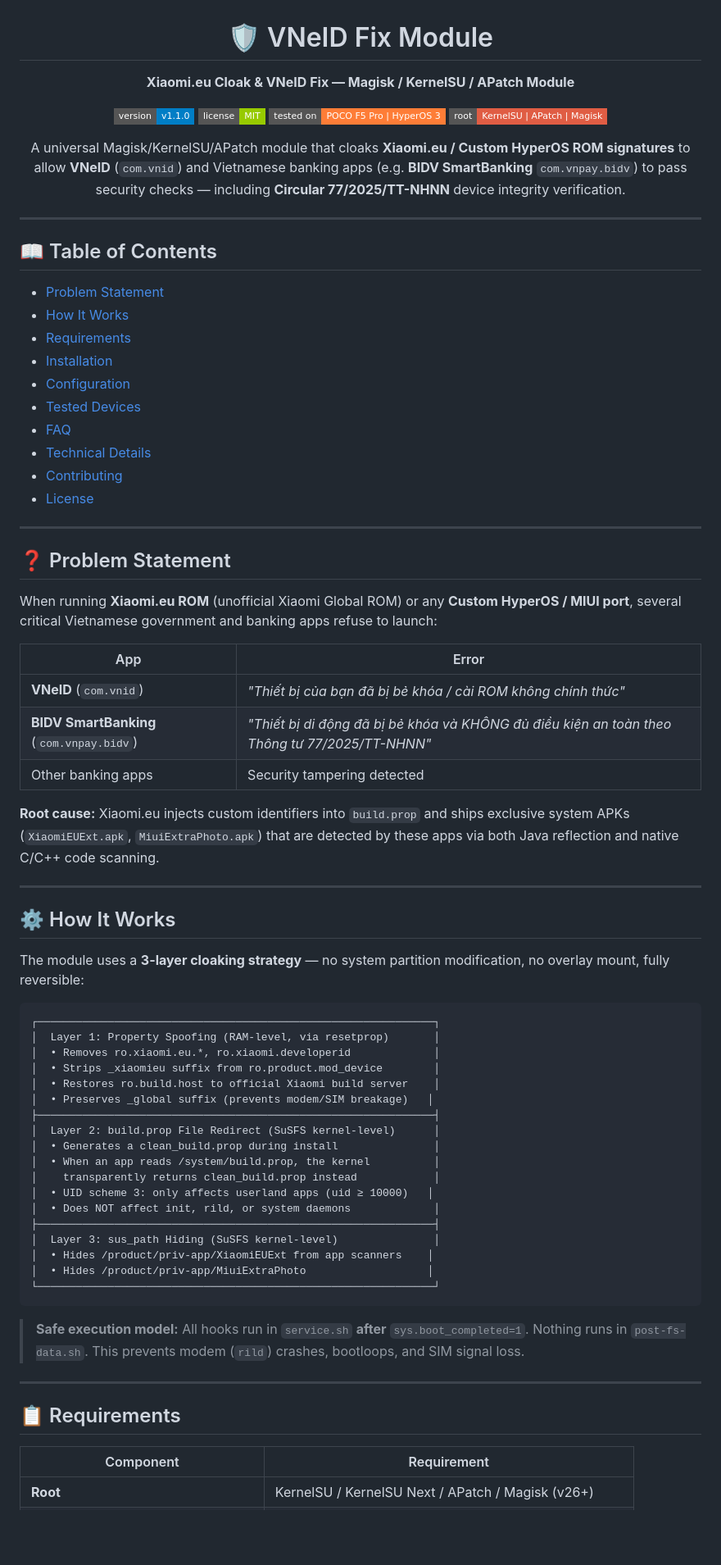
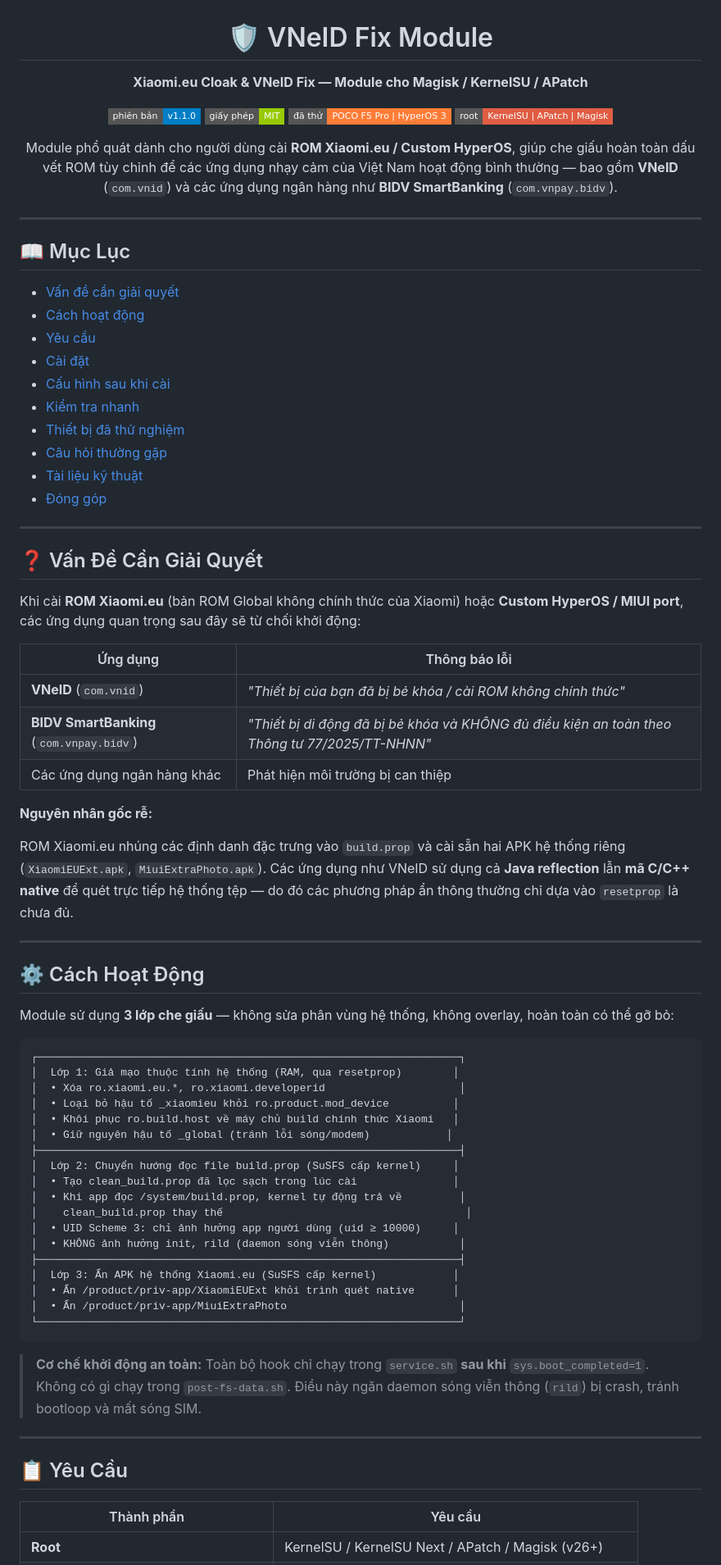
Before and after one commit to minhtritt1996/HCL-Module, a Markdown page: README.md, the part around one of its changes. Shown at 82% size. GitHub-like rendering; badges without logos; blank space fills up the shorter version.

Commit message:
docs: chuyển README sang tiếng Việt (v1.1.0)

````diff
--- a/README.md
+++ b/README.md
@@ -2,79 +2,81 @@
 
 # 🛡️ VNeID Fix Module
 
-**Xiaomi.eu Cloak & VNeID Fix — Magisk / KernelSU / APatch Module**
+**Xiaomi.eu Cloak & VNeID Fix — Module cho Magisk / KernelSU / APatch**
 
-[![Version](https://img.shields.io/badge/version-v1.1.0-blue?style=flat-square)](https://github.com/minhtritt1996/VNeID-Fix-Module/releases)
-[![License](https://img.shields.io/badge/license-MIT-green?style=flat-square)](LICENSE)
-[![Tested On](https://img.shields.io/badge/tested%20on-POCO%20F5%20Pro%20%7C%20HyperOS%203-orange?style=flat-square)](#tested-devices)
-[![Root](https://img.shields.io/badge/root-KernelSU%20%7C%20APatch%20%7C%20Magisk-red?style=flat-square)](#requirements)
+[![Phiên bản](https://img.shields.io/badge/phiên_bản-v1.1.0-blue?style=flat-square)](https://github.com/minhtritt1996/VNeID-Fix-Module/releases)
+[![Giấy phép](https://img.shields.io/badge/giấy_phép-MIT-green?style=flat-square)](LICENSE)
+[![Đã thử nghiệm](https://img.shields.io/badge/đã_thử-POCO_F5_Pro_%7C_HyperOS_3-orange?style=flat-square)](#thiết-bị-đã-thử-nghiệm)
+[![Root](https://img.shields.io/badge/root-KernelSU_%7C_APatch_%7C_Magisk-red?style=flat-square)](#yêu-cầu)
 
-A universal Magisk/KernelSU/APatch module that cloaks **Xiaomi.eu / Custom HyperOS ROM signatures** to allow **VNeID** (`com.vnid`) and Vietnamese banking apps (e.g. **BIDV SmartBanking** `com.vnpay.bidv`) to pass security checks — including **Circular 77/2025/TT-NHNN** device integrity verification.
+Module phổ quát dành cho người dùng cài **ROM Xiaomi.eu / Custom HyperOS**, giúp che giấu hoàn toàn dấu vết ROM tùy chỉnh để các ứng dụng nhạy cảm của Việt Nam hoạt động bình thường — bao gồm **VNeID** (`com.vnid`) và các ứng dụng ngân hàng như **BIDV SmartBanking** (`com.vnpay.bidv`).
 
 </div>
 
 ---
 
-## 📖 Table of Contents
+## 📖 Mục Lục
 
-- [Problem Statement](#-problem-statement)
-- [How It Works](#-how-it-works)
-- [Requirements](#-requirements)
-- [Installation](#-installation)
-- [Configuration](#-configuration)
-- [Tested Devices](#-tested-devices)
-- [FAQ](#-faq)
-- [Technical Details](docs/TECHNICAL.md)
-- [Contributing](#-contributing)
-- [License](#-license)
+- [Vấn đề cần giải quyết](#-vấn-đề-cần-giải-quyết)
+- [Cách hoạt động](#-cách-hoạt-động)
+- [Yêu cầu](#-yêu-cầu)
+- [Cài đặt](#-cài-đặt)
+- [Cấu hình sau khi cài](#-cấu-hình-sau-khi-cài)
+- [Kiểm tra nhanh](#-kiểm-tra-nhanh)
+- [Thiết bị đã thử nghiệm](#-thiết-bị-đã-thử-nghiệm)
+- [Câu hỏi thường gặp](#-câu-hỏi-thường-gặp)
+- [Tài liệu kỹ thuật](docs/TECHNICAL.md)
+- [Đóng góp](docs/CONTRIBUTING.md)
 
 ---
 
-## ❓ Problem Statement
+## ❓ Vấn Đề Cần Giải Quyết
 
-When running **Xiaomi.eu ROM** (unofficial Xiaomi Global ROM) or any **Custom HyperOS / MIUI port**, several critical Vietnamese government and banking apps refuse to launch:
+Khi cài **ROM Xiaomi.eu** (bản ROM Global không chính thức của Xiaomi) hoặc **Custom HyperOS / MIUI port**, các ứng dụng quan trọng sau đây sẽ từ chối khởi động:
 
-| App | Error |
+| Ứng dụng | Thông báo lỗi |
 |---|---|
 | **VNeID** (`com.vnid`) | *"Thiết bị của bạn đã bị bẻ khóa / cài ROM không chính thức"* |
 | **BIDV SmartBanking** (`com.vnpay.bidv`) | *"Thiết bị di động đã bị bẻ khóa và KHÔNG đủ điều kiện an toàn theo Thông tư 77/2025/TT-NHNN"* |
-| Other banking apps | Security tampering detected |
+| Các ứng dụng ngân hàng khác | Phát hiện môi trường bị can thiệp |
 
-**Root cause:** Xiaomi.eu injects custom identifiers into `build.prop` and ships exclusive system APKs (`XiaomiEUExt.apk`, `MiuiExtraPhoto.apk`) that are detected by these apps via both Java reflection and native C/C++ code scanning.
+**Nguyên nhân gốc rễ:**
+
+ROM Xiaomi.eu nhúng các định danh đặc trưng vào `build.prop` và cài sẵn hai APK hệ thống riêng (`XiaomiEUExt.apk`, `MiuiExtraPhoto.apk`). Các ứng dụng như VNeID sử dụng cả **Java reflection** lẫn **mã C/C++ native** để quét trực tiếp hệ thống tệp — do đó các phương pháp ẩn thông thường chỉ dựa vào `resetprop` là chưa đủ.
 
 ---
 
-## ⚙️ How It Works
+## ⚙️ Cách Hoạt Động
 
-The module uses a **3-layer cloaking strategy** — no system partition modification, no overlay mount, fully reversible:
+Module sử dụng **3 lớp che giấu** — không sửa phân vùng hệ thống, không overlay, hoàn toàn có thể gỡ bỏ:
 
 ```
-┌──────────────────────────────────────────────────────────────┐
-│  Layer 1: Property Spoofing (RAM-level, via resetprop)       │
-│  • Removes ro.xiaomi.eu.*, ro.xiaomi.developerid             │
-│  • Strips _xiaomieu suffix from ro.product.mod_device        │
-│  • Restores ro.build.host to official Xiaomi build server    │
-│  • Preserves _global suffix (prevents modem/SIM breakage)   │
-├──────────────────────────────────────────────────────────────┤
-│  Layer 2: build.prop File Redirect (SuSFS kernel-level)      │
-│  • Generates a clean_build.prop during install               │
-│  • When an app reads /system/build.prop, the kernel          │
-│    transparently returns clean_build.prop instead            │
-│  • UID scheme 3: only affects userland apps (uid ≥ 10000)   │
-│  • Does NOT affect init, rild, or system daemons             │
-├──────────────────────────────────────────────────────────────┤
-│  Layer 3: sus_path Hiding (SuSFS kernel-level)               │
-│  • Hides /product/priv-app/XiaomiEUExt from app scanners    │
-│  • Hides /product/priv-app/MiuiExtraPhoto                   │
-└──────────────────────────────────────────────────────────────┘
+┌──────────────────────────────────────────────────────────────────┐
+│  Lớp 1: Giả mạo thuộc tính hệ thống (RAM, qua resetprop)        │
+│  • Xóa ro.xiaomi.eu.*, ro.xiaomi.developerid                     │
+│  • Loại bỏ hậu tố _xiaomieu khỏi ro.product.mod_device          │
+│  • Khôi phục ro.build.host về máy chủ build chính thức Xiaomi   │
+│  • Giữ nguyên hậu tố _global (tránh lỗi sóng/modem)            │
+├──────────────────────────────────────────────────────────────────┤
+│  Lớp 2: Chuyển hướng đọc file build.prop (SuSFS cấp kernel)     │
+│  • Tạo clean_build.prop đã lọc sạch trong lúc cài               │
+│  • Khi app đọc /system/build.prop, kernel tự động trả về         │
+│    clean_build.prop thay thế                                      │
+│  • UID Scheme 3: chỉ ảnh hưởng app người dùng (uid ≥ 10000)     │
+│  • KHÔNG ảnh hưởng init, rild (daemon sóng viễn thông)           │
+├──────────────────────────────────────────────────────────────────┤
+│  Lớp 3: Ẩn APK hệ thống Xiaomi.eu (SuSFS cấp kernel)            │
+│  • Ẩn /product/priv-app/XiaomiEUExt khỏi trình quét native      │
+│  • Ẩn /product/priv-app/MiuiExtraPhoto                           │
+└──────────────────────────────────────────────────────────────────┘
 ```
 
-> **Safe execution model:** All hooks run in `service.sh` **after** `sys.boot_completed=1`. Nothing runs in `post-fs-data.sh`. This prevents modem (`rild`) crashes, bootloops, and SIM signal loss.
+> **Cơ chế khởi động an toàn:** Toàn bộ hook chỉ chạy trong `service.sh` **sau khi** `sys.boot_completed=1`. Không có gì chạy trong `post-fs-data.sh`. Điều này ngăn daemon sóng viễn thông (`rild`) bị crash, tránh bootloop và mất sóng SIM.
 
 ---
 
-## 📋 Requirements
+## 📋 Yêu Cầu
 
-| Component | Requirement |
+| Thành phần | Yêu cầu |
 |---|---|
 | **Root** | KernelSU / KernelSU Next / APatch / Magisk (v26+) |
````
Also changed, not shown: other parts of README.md (+85 -65 lines).
